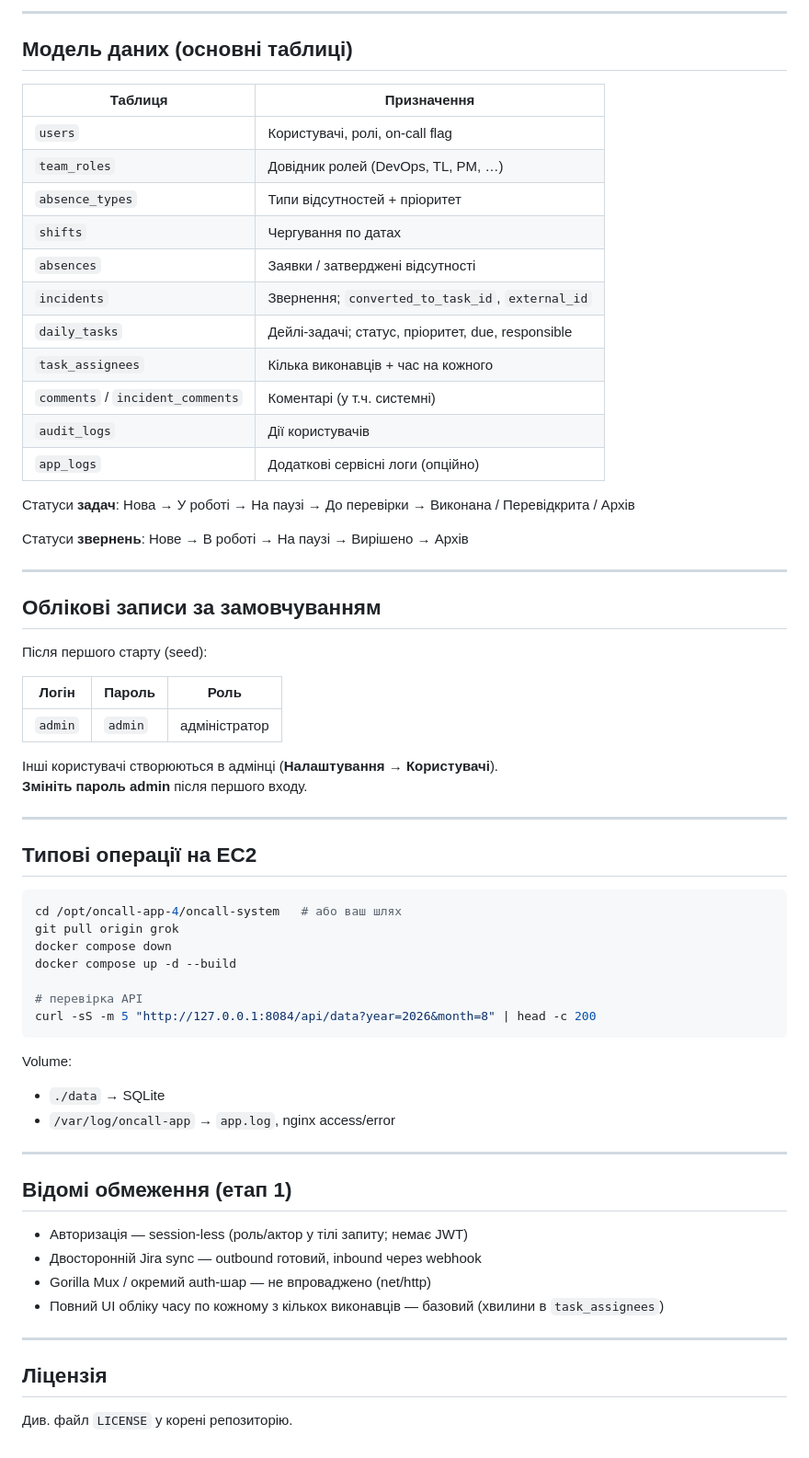
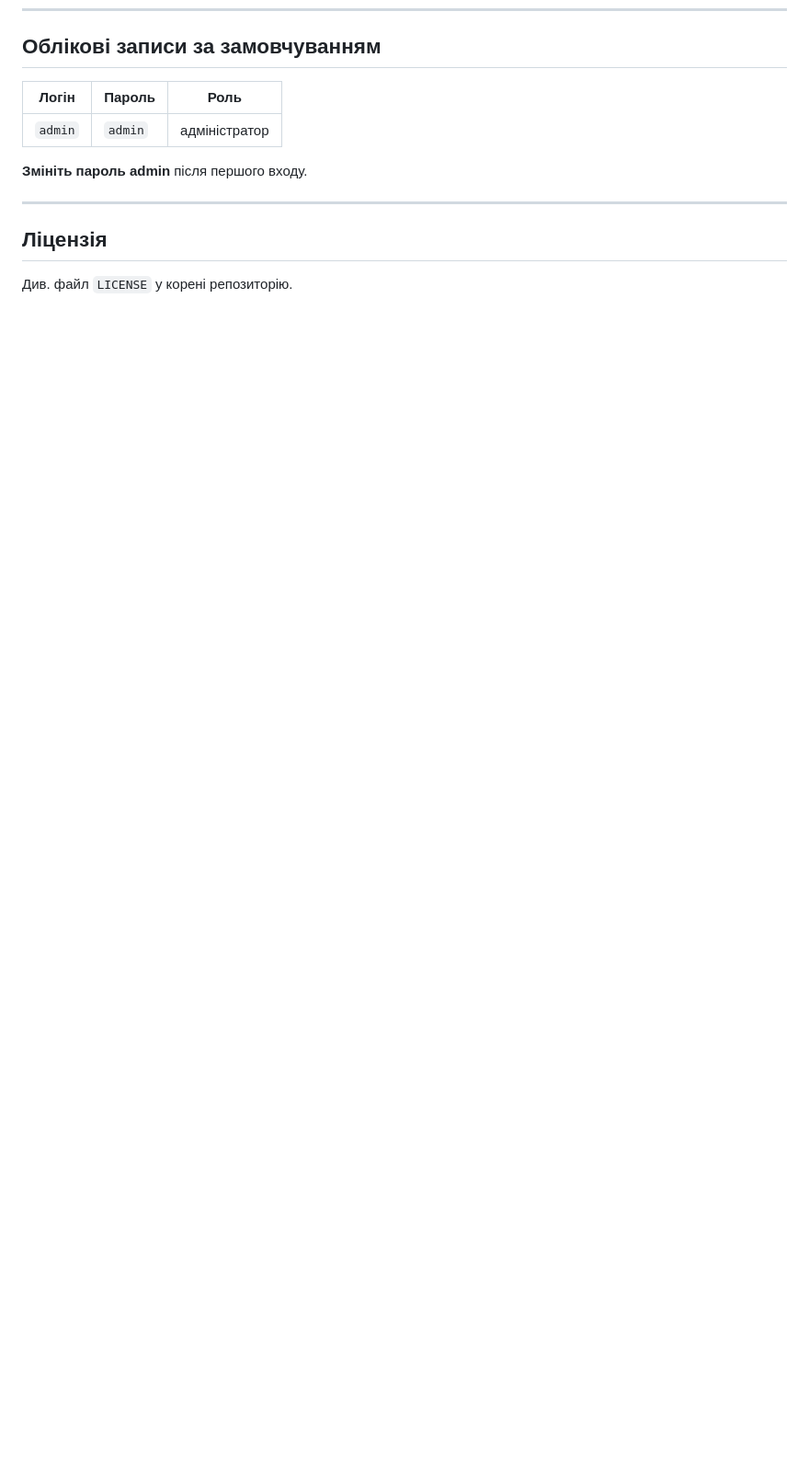
Before and after one commit to OCherep/oncall-system, a Markdown page: README.md, the part around one of its changes. Shown at 92% size. Drawn GitHub-style; blank space fills up the shorter version.

````diff
--- a/README.md
+++ b/README.md
@@ -235,64 +186,10 @@ curl -X POST http://host:84/api/webhooks/incidents \
----
-
-## Модель даних (основні таблиці)
-
-| Таблиця | Призначення |
-|---------|-------------|
-| `users` | Користувачі, ролі, on-call flag |
-| `team_roles` | Довідник ролей (DevOps, TL, PM, …) |
-| `absence_types` | Типи відсутностей + пріоритет |
-| `shifts` | Чергування по датах |
-| `absences` | Заявки / затверджені відсутності |
-| `incidents` | Звернення; `converted_to_task_id`, `external_id` |
-| `daily_tasks` | Дейлі-задачі; статус, пріоритет, due, responsible |
-| `task_assignees` | Кілька виконавців + час на кожного |
-| `comments` / `incident_comments` | Коментарі (у т.ч. системні) |
-| `audit_logs` | Дії користувачів |
-| `app_logs` | Додаткові сервісні логи (опційно) |
-
-Статуси **задач**: Нова → У роботі → На паузі → До перевірки → Виконана / Перевідкрита / Архів
-
-Статуси **звернень**: Нове → В роботі → На паузі → Вирішено → Архів
-
----
-
 ## Облікові записи за замовчуванням
-
-Після першого старту (seed):
 
 | Логін | Пароль | Роль |
 |-------|--------|------|
 | `admin` | `admin` | адміністратор |
 
-Інші користувачі створюються в адмінці (**Налаштування → Користувачі**).
 **Змініть пароль admin** після першого входу.
-
----
-
-## Типові операції на EC2
-
-```bash
-cd /opt/oncall-app-4/oncall-system   # або ваш шлях
-git pull origin grok
-docker compose down
-docker compose up -d --build
-
-# перевірка API
-curl -sS -m 5 "http://127.0.0.1:8084/api/data?year=2026&month=8" | head -c 200
-```
-
-Volume:
-- `./data` → SQLite
-- `/var/log/oncall-app` → `app.log`, nginx access/error
-
----
-
-## Відомі обмеження (етап 1)
-
-- Авторизація — session-less (роль/актор у тілі запиту; немає JWT)
-- Двосторонній Jira sync — outbound готовий, inbound через webhook
-- Gorilla Mux / окремий auth-шар — не впроваджено (net/http)
-- Повний UI обліку часу по кожному з кількох виконавців — базовий (хвилини в `task_assignees`)
 
 ---
 
````
Also changed, not shown: other parts of README.md (+14 -63 lines).
